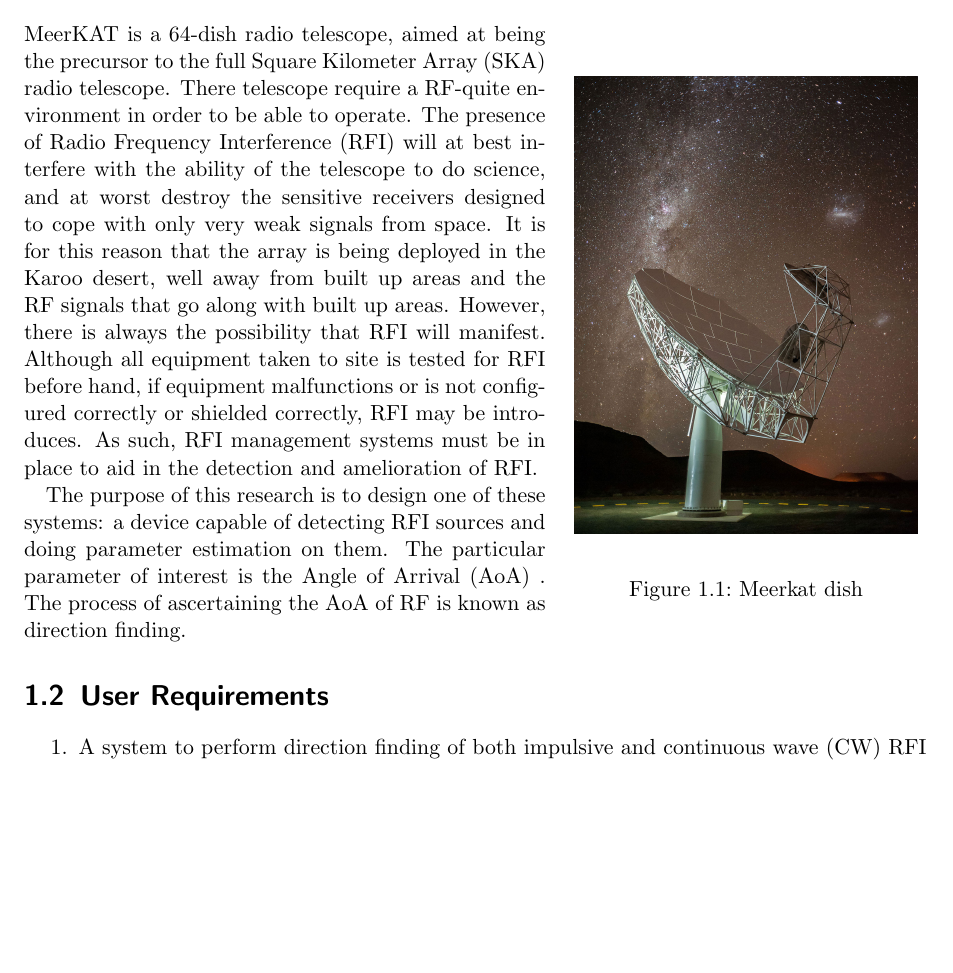
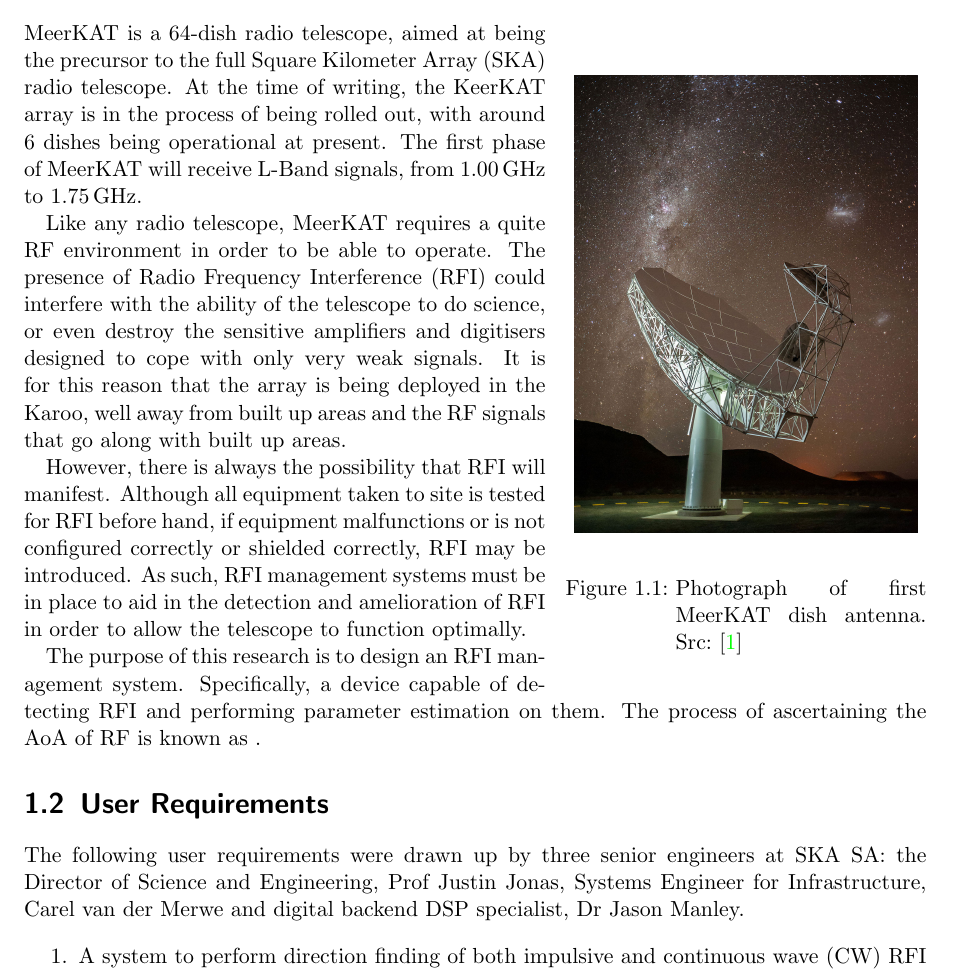
Before and after one commit to luwangg/masters_writeup, a LaTeX thesis (main.tex, which reads tex/introduction.tex): part of page 7 of 39 before the commit and part of page 7 of 40 after it, cut so that both start at the same text, the shorter picture padded with empty space. Compiled offline with pdfLaTeX.

Commit message:
Some additions to introduction.

```diff
--- a/tex/introduction.tex
+++ b/tex/introduction.tex
@@ -4,20 +4,26 @@
   \begin{center}
     \includegraphics[width=0.38\textwidth]{introduction/meerkat_dish}
   \end{center}
-  \caption{Meerkat dish}
+  \caption{Photograph of first MeerKAT dish antenna. Src: \cite{skasawebsite}}
 \end{wrapfigure}
-MeerKAT is a 64-dish radio telescope, aimed at being the precursor to the full Square Kilometer Array (SKA) \nomenclature{SKA}{Square Kilometer Array} radio telescope.
-There telescope require a RF-quite environment in order to be able to operate.
-The presence of Radio Frequency Interference (RFI) \nomenclature{RFI}{Radio Frequency Interference} will at best interfere with the ability of the telescope to do science, and at worst destroy the sensitive receivers designed to cope with only very weak signals from space.
-It is for this reason that the array is being deployed in the Karoo desert, well away from built up areas and the RF signals that go along with built up areas.
+MeerKAT is a 64-dish radio telescope, aimed at being the precursor to the full Square Kilometer Array (SKA) \nomenclature{SKA}{Square Kilometer Array} radio telescope. At the time of writing, the KeerKAT array is in the process of being rolled out, with around 6 dishes being operational at present.
+The first phase of MeerKAT will receive L-Band signals, from \SI{1.00}{\giga\hertz} to \SI{1.75}{\giga\hertz}.
+
+Like any radio telescope, MeerKAT requires a quite RF environment in order to be able to operate.
+The presence of Radio Frequency Interference (RFI) \nomenclature{RFI}{Radio Frequency Interference} could interfere with the ability of the telescope to do science, or even destroy the sensitive amplifiers and digitisers designed to cope with only very weak signals.
+It is for this reason that the array is being deployed in the Karoo, well away from built up areas and the RF signals that go along with built up areas.
+
 However, there is always the possibility that RFI will manifest.
-Although all equipment taken to site is tested for RFI before hand, if equipment malfunctions or is not configured correctly or shielded correctly, RFI may be introduces.
-As such, RFI management systems must be in place to aid in the detection and amelioration of RFI.
+Although all equipment taken to site is tested for RFI before hand, if equipment malfunctions or is not configured correctly or shielded correctly, RFI may be introduced.
+As such, RFI management systems must be in place to aid in the detection and amelioration of RFI in order to allow the telescope to function optimally.
 
-The purpose of this research is to design one of these systems: a device capable of detecting RFI sources and doing parameter estimation on them. The particular parameter of interest is the Angle of Arrival (AoA) \nomenclature{AoA}{Angle of Arrival}. The process of ascertaining the AoA of RF is known as direction finding.
-
+The purpose of this research is to design an RFI management system.
+Specifically, a device capable of detecting RFI and performing \nomenclature{AoA}{Angle of Arrival} parameter estimation on them.
+The process of ascertaining the AoA of RF is known as \nomenclature{DF}{Direction Finding}.
 
 \section{User Requirements}
+
+The following user requirements were drawn up by three senior engineers at SKA SA: the Director of Science and Engineering, Prof Justin Jonas, Systems Engineer for Infrastructure, Carel van der Merwe and digital backend DSP specialist, Dr Jason Manley.
 
 \begin{enumerate}
   \item A system to perform direction finding of both impulsive and continuous wave (CW) RFI sources is to be designed.
```
Also changed, not shown: tex/bib.bib (+8 -0 lines), tex/introduction.tex (2 more changed lines).
